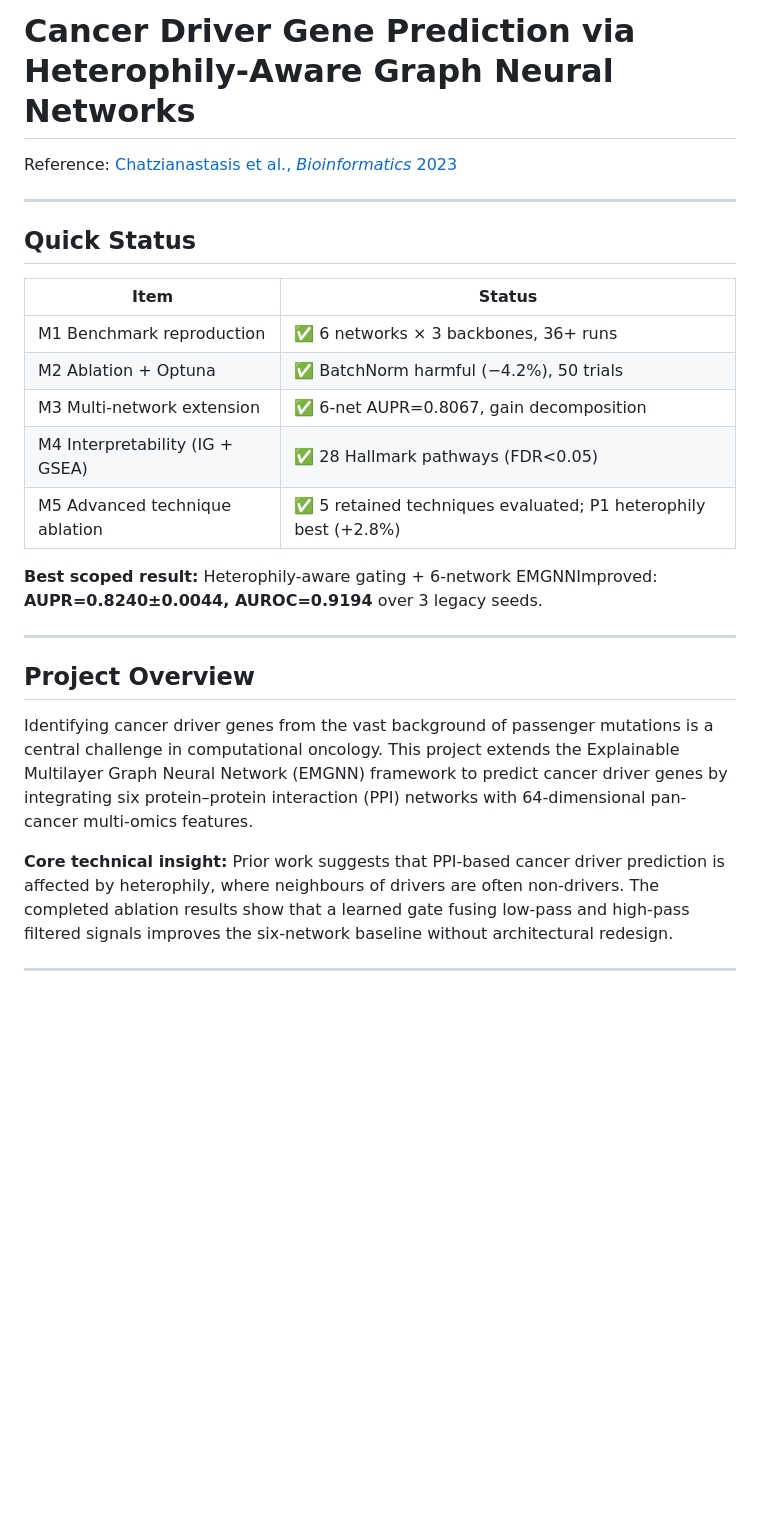
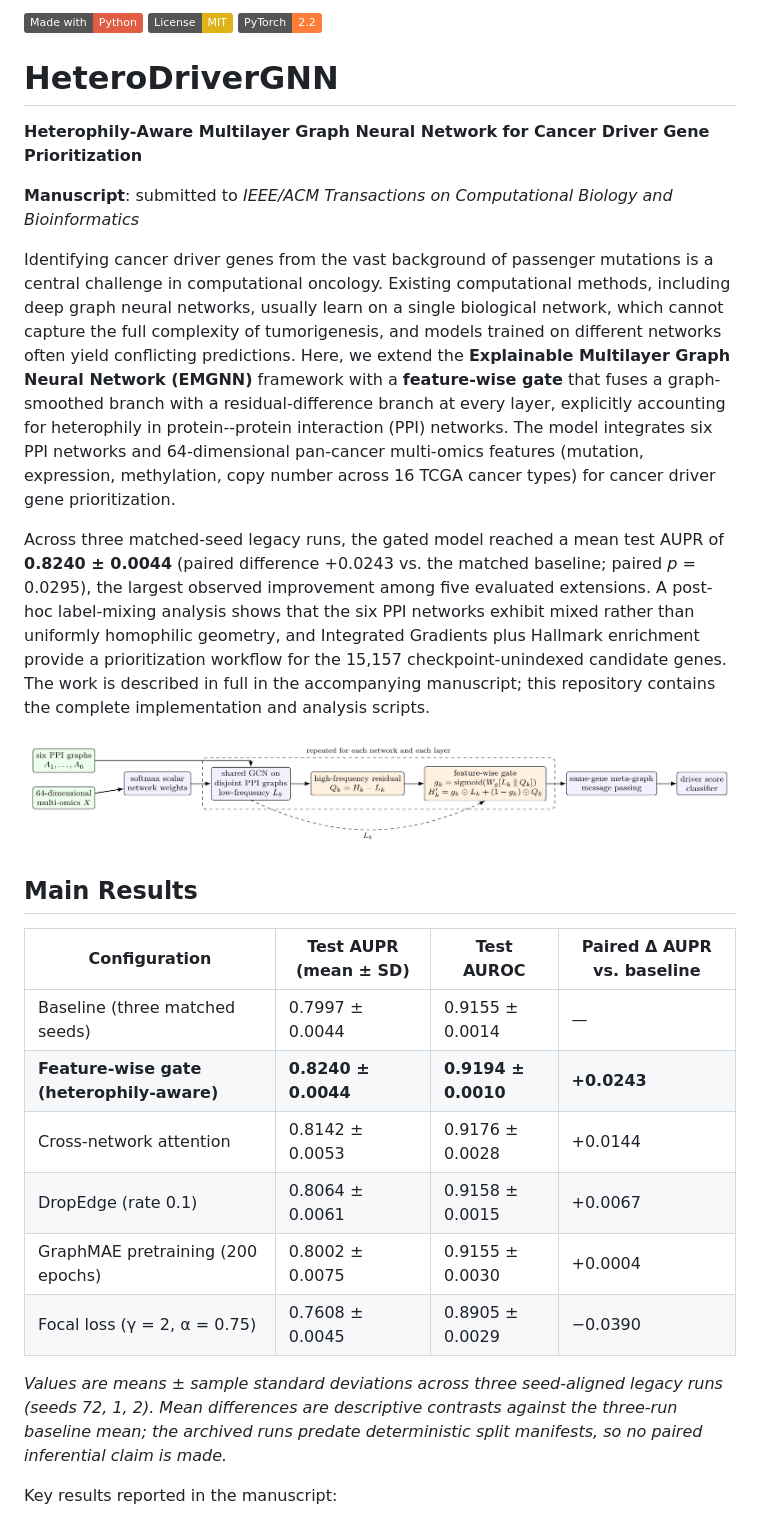
Before and after one commit to EthyleneC2H4/NUS-Capstone, a Markdown page: README.md, the part around the change printed below. GitHub-like rendering; pictures changed too: architecture.png (added); badges without logos; blank space fills up the shorter version.

Commit message:
Rewrite README to match manuscript and add architecture figure

```diff
--- a/README.md
+++ b/README.md
@@ -1,28 +1,31 @@
-# Cancer Driver Gene Prediction via Heterophily-Aware Graph Neural Networks
+[![made-with-python](https://img.shields.io/badge/Made%20with-Python-red.svg)](#)
+[![License: MIT](https://img.shields.io/badge/License-MIT-yellow.svg)](LICENSE)
+[![PyTorch](https://img.shields.io/badge/PyTorch-2.2-orange.svg)](#)
 
-Reference: [Chatzianastasis et al., *Bioinformatics* 2023](https://doi.org/10.1093/bioinformatics/btad643)
+# HeteroDriverGNN
 
----
+**Heterophily-Aware Multilayer Graph Neural Network for Cancer Driver Gene Prioritization**
 
-## Quick Status
+<strong>Manuscript</strong>: submitted to *IEEE/ACM Transactions on Computational Biology and Bioinformatics*
 
-| Item | Status |
-|------|--------|
-| M1 Benchmark reproduction | ✅ 6 networks × 3 backbones, 36+ runs |
-| M2 Ablation + Optuna | ✅ BatchNorm harmful (−4.2%), 50 trials |
-| M3 Multi-network extension | ✅ 6-net AUPR=0.8067, gain decomposition |
-| M4 Interpretability (IG + GSEA) | ✅ 28 Hallmark pathways (FDR<0.05) |
-| M5 Advanced technique ablation | ✅ 5 retained techniques evaluated; P1 heterophily best (+2.8%) |
+Identifying cancer driver genes from the vast background of passenger mutations is a central challenge in computational oncology. Existing computational methods, including deep graph neural networks, usually learn on a single biological network, which cannot capture the full complexity of tumorigenesis, and models trained on different networks often yield conflicting predictions. Here, we extend the <strong>Explainable Multilayer Graph Neural Network (EMGNN)</strong> framework with a <strong>feature-wise gate</strong> that fuses a graph-smoothed branch with a residual-difference branch at every layer, explicitly accounting for heterophily in protein--protein interaction (PPI) networks. The model integrates six PPI networks and 64-dimensional pan-cancer multi-omics features (mutation, expression, methylation, copy number across 16 TCGA cancer types) for cancer driver gene prioritization.
 
-**Best scoped result:** Heterophily-aware gating + 6-network EMGNNImproved: **AUPR=0.8240±0.0044, AUROC=0.9194** over 3 legacy seeds.
+Across three matched-seed legacy runs, the gated model reached a mean test AUPR of <strong>0.8240 ± 0.0044</strong> (paired difference +0.0243 vs. the matched baseline; paired *p* = 0.0295), the largest observed improvement among five evaluated extensions. A post-hoc label-mixing analysis shows that the six PPI networks exhibit mixed rather than uniformly homophilic geometry, and Integrated Gradients plus Hallmark enrichment provide a prioritization workflow for the 15,157 checkpoint-unindexed candidate genes. The work is described in full in the accompanying manuscript; this repository contains the complete implementation and analysis scripts.
 
----
+![HeteroDriverGNN architecture](architecture.png)
 
-## Project Overview
+## Main Results
 
-Identifying cancer driver genes from the vast background of passenger mutations is a central challenge in computational oncology. This project extends the Explainable Multilayer Graph Neural Network (EMGNN) framework to predict cancer driver genes by integrating six protein–protein interaction (PPI) networks with 64-dimensional pan-cancer multi-omics features.
+| Configuration | Test AUPR (mean ± SD) | Test AUROC | Paired Δ AUPR vs. baseline |
+|---|---|---|---|
+| Baseline (three matched seeds) | 0.7997 ± 0.0044 | 0.9155 ± 0.0014 | — |
+| **Feature-wise gate (heterophily-aware)** | **0.8240 ± 0.0044** | **0.9194 ± 0.0010** | **+0.0243** |
+| Cross-network attention | 0.8142 ± 0.0053 | 0.9176 ± 0.0028 | +0.0144 |
+| DropEdge (rate 0.1) | 0.8064 ± 0.0061 | 0.9158 ± 0.0015 | +0.0067 |
+| GraphMAE pretraining (200 epochs) | 0.8002 ± 0.0075 | 0.9155 ± 0.0030 | +0.0004 |
+| Focal loss (γ = 2, α = 0.75) | 0.7608 ± 0.0045 | 0.8905 ± 0.0029 | −0.0390 |
 
-**Core technical insight:** Prior work suggests that PPI-based cancer driver prediction is affected by heterophily, where neighbours of drivers are often non-drivers. The completed ablation results show that a learned gate fusing low-pass and high-pass filtered signals improves the six-network baseline without architectural redesign.
+*Values are means ± sample standard deviations across three seed-aligned legacy runs (seeds 72, 1, 2). Mean differences are descriptive contrasts against the three-run baseline mean; the archived runs predate deterministic split manifests, so no paired inferential claim is made.*
 
----
+Key results reported in the manuscript:
 
```
Also changed, not shown: other parts of README.md (+99 -132 lines).
